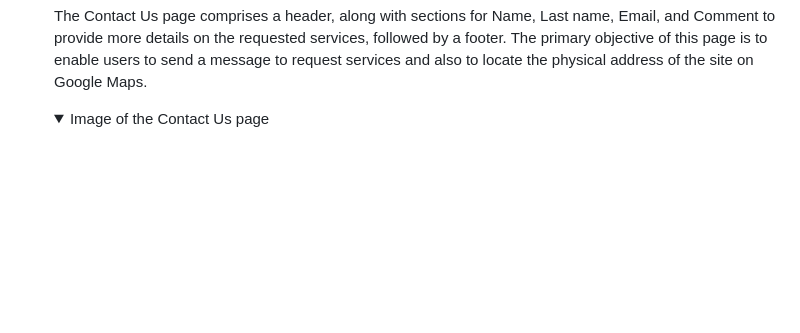
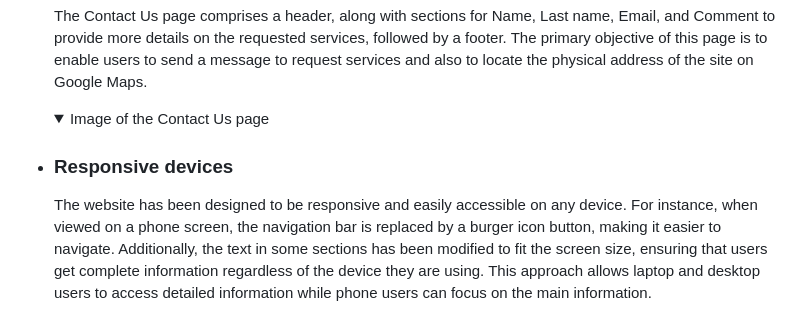
Before and after one commit to Emmy-Dare274/EmmyPP1-Chefs-Shop, a Markdown page: README.md, the part around the change. Drawn GitHub-style; folded sections open; blank space fills up the shorter version.

Commit message:
Responsive contents added

```diff
--- a/README.md
+++ b/README.md
@@ -133,3 +133,8 @@ By carefully considering the needs of our users, I crafted a website that boasts
     <summary>Image of the Contact Us page </summary> <!-- Add Contact Us page image -->
 
     </details>
+
+  - ### Responsive devices
+    The website has been designed to be responsive and easily accessible on any device. For instance, when viewed on a phone screen, the navigation bar is replaced by a burger icon button, making it easier to navigate. Additionally, the text in some sections has been modified to fit the screen size, ensuring that users get complete information regardless of the device they are using. This approach allows laptop and desktop users to access detailed information while phone users can focus on the main information.
+
+    <!-- Add Responsive image here -->
```
